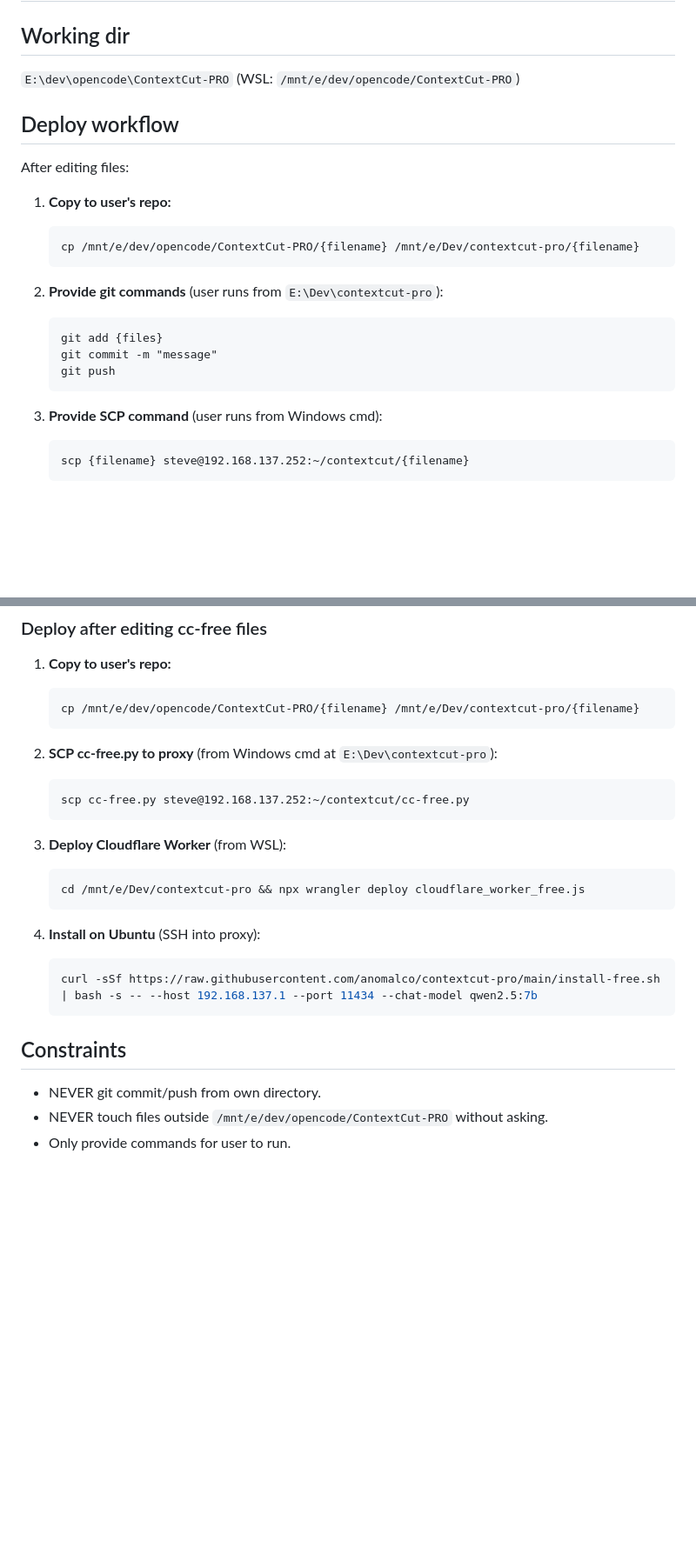
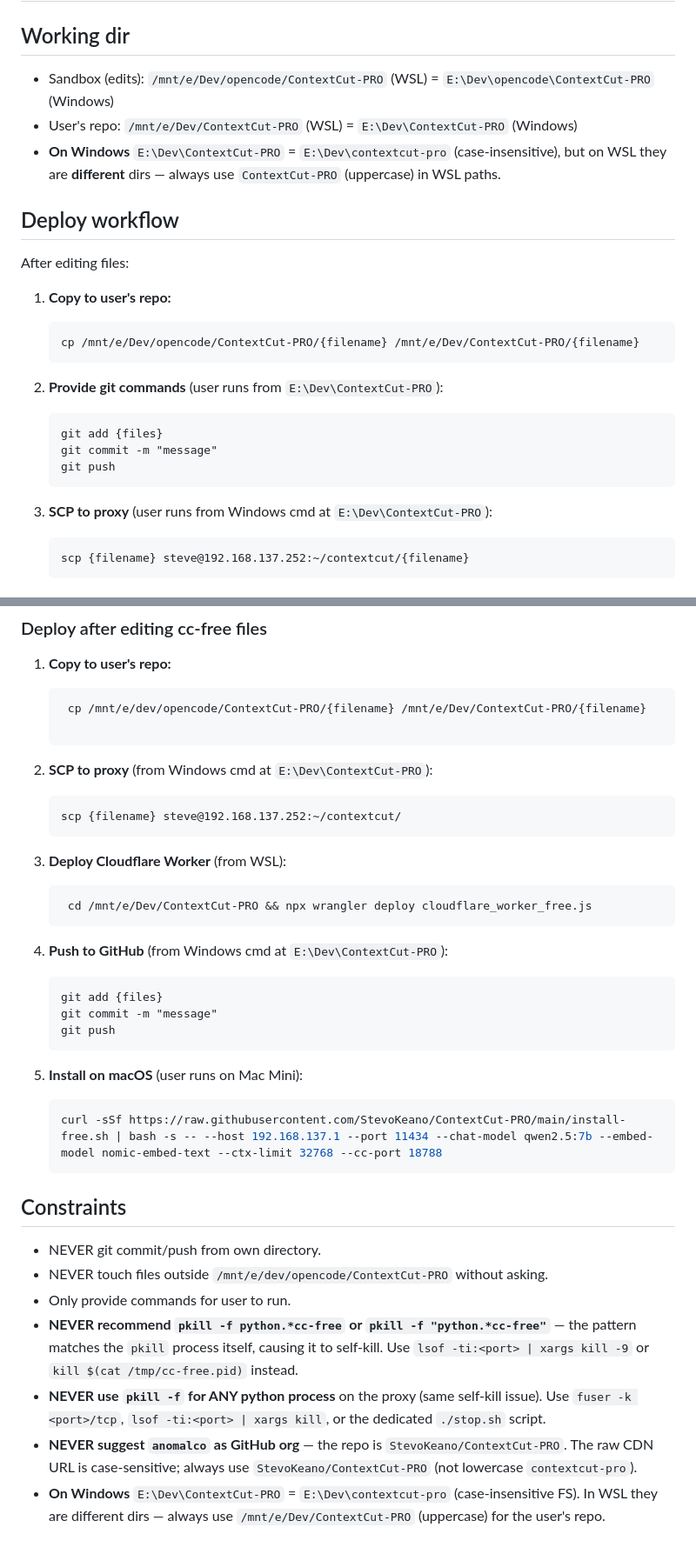
Before and after one commit to StevoKeano/ContextCut-PRO, a Markdown page: AGENTS.md, 2 parts joined by grey strips. Shown at 87% size. Drawn GitHub-style; blank space fills up the shorter version.

````diff
--- a/AGENTS.md
+++ b/AGENTS.md
@@ -1,24 +1,26 @@
 # ContextCut-PRO — Agent instructions
 
 ## Working dir
-`E:\dev\opencode\ContextCut-PRO` (WSL: `/mnt/e/dev/opencode/ContextCut-PRO`)
+- Sandbox (edits): `/mnt/e/Dev/opencode/ContextCut-PRO` (WSL) = `E:\Dev\opencode\ContextCut-PRO` (Windows)
+- User's repo:  `/mnt/e/Dev/ContextCut-PRO` (WSL) = `E:\Dev\ContextCut-PRO` (Windows)
+- **On Windows** `E:\Dev\ContextCut-PRO` = `E:\Dev\contextcut-pro` (case-insensitive), but on WSL they are **different** dirs — always use `ContextCut-PRO` (uppercase) in WSL paths.
 
 ## Deploy workflow
 After editing files:
 
 1. **Copy to user's repo:**
    ```bash
-   cp /mnt/e/dev/opencode/ContextCut-PRO/{filename} /mnt/e/Dev/contextcut-pro/{filename}
+   cp /mnt/e/Dev/opencode/ContextCut-PRO/{filename} /mnt/e/Dev/ContextCut-PRO/{filename}
    ```
 
-2. **Provide git commands** (user runs from `E:\Dev\contextcut-pro`):
+2. **Provide git commands** (user runs from `E:\Dev\ContextCut-PRO`):
    ```
    git add {files}
    git commit -m "message"
    git push
    ```
 
-3. **Provide SCP command** (user runs from Windows cmd):
+3. **SCP to proxy** (user runs from Windows cmd at `E:\Dev\ContextCut-PRO`):
    ```
    scp {filename} steve@192.168.137.252:~/contextcut/{filename}
    ```
@@ -127,25 +128,35 @@ The test runner connects to the proxy's `/v1/chat/completions` endpoint, posts e
 
 1. **Copy to user's repo:**
    ```bash
-   cp /mnt/e/dev/opencode/ContextCut-PRO/{filename} /mnt/e/Dev/contextcut-pro/{filename}
+    cp /mnt/e/dev/opencode/ContextCut-PRO/{filename} /mnt/e/Dev/ContextCut-PRO/{filename}
+
+2. **SCP to proxy** (from Windows cmd at `E:\Dev\ContextCut-PRO`):
    ```
-
-2. **SCP cc-free.py to proxy** (from Windows cmd at `E:\Dev\contextcut-pro`):
-   ```
-   scp cc-free.py steve@192.168.137.252:~/contextcut/cc-free.py
+   scp {filename} steve@192.168.137.252:~/contextcut/
    ```
 
 3. **Deploy Cloudflare Worker** (from WSL):
    ```bash
-   cd /mnt/e/Dev/contextcut-pro && npx wrangler deploy cloudflare_worker_free.js
+    cd /mnt/e/Dev/ContextCut-PRO && npx wrangler deploy cloudflare_worker_free.js
    ```
 
-4. **Install on Ubuntu** (SSH into proxy):
+4. **Push to GitHub** (from Windows cmd at `E:\Dev\ContextCut-PRO`):
+   ```cmd
+   git add {files}
+   git commit -m "message"
+   git push
+   ```
+
+5. **Install on macOS** (user runs on Mac Mini):
    ```bash
-   curl -sSf https://raw.githubusercontent.com/anomalco/contextcut-pro/main/install-free.sh | bash -s -- --host 192.168.137.1 --port 11434 --chat-model qwen2.5:7b
+   curl -sSf https://raw.githubusercontent.com/StevoKeano/ContextCut-PRO/main/install-free.sh | bash -s -- --host 192.168.137.1 --port 11434 --chat-model qwen2.5:7b --embed-model nomic-embed-text --ctx-limit 32768 --cc-port 18788
    ```
 
 ## Constraints
 - NEVER git commit/push from own directory.
 - NEVER touch files outside `/mnt/e/dev/opencode/ContextCut-PRO` without asking.
 - Only provide commands for user to run.
+- **NEVER recommend `pkill -f python.*cc-free` or `pkill -f "python.*cc-free"`** — the pattern matches the `pkill` process itself, causing it to self-kill. Use `lsof -ti:<port> | xargs kill -9` or `kill $(cat /tmp/cc-free.pid)` instead.
+- **NEVER use `pkill -f` for ANY python process** on the proxy (same self-kill issue). Use `fuser -k <port>/tcp`, `lsof -ti:<port> | xargs kill`, or the dedicated `./stop.sh` script.
+- **NEVER suggest `anomalco` as GitHub org** — the repo is `StevoKeano/ContextCut-PRO`. The raw CDN URL is case-sensitive; always use `StevoKeano/ContextCut-PRO` (not lowercase `contextcut-pro`).
+- **On Windows** `E:\Dev\ContextCut-PRO` = `E:\Dev\contextcut-pro` (case-insensitive FS). In WSL they are different dirs — always use `/mnt/e/Dev/ContextCut-PRO` (uppercase) for the user's repo.
````
Also changed, not shown: other parts of AGENTS.md (+2 -3 lines).
